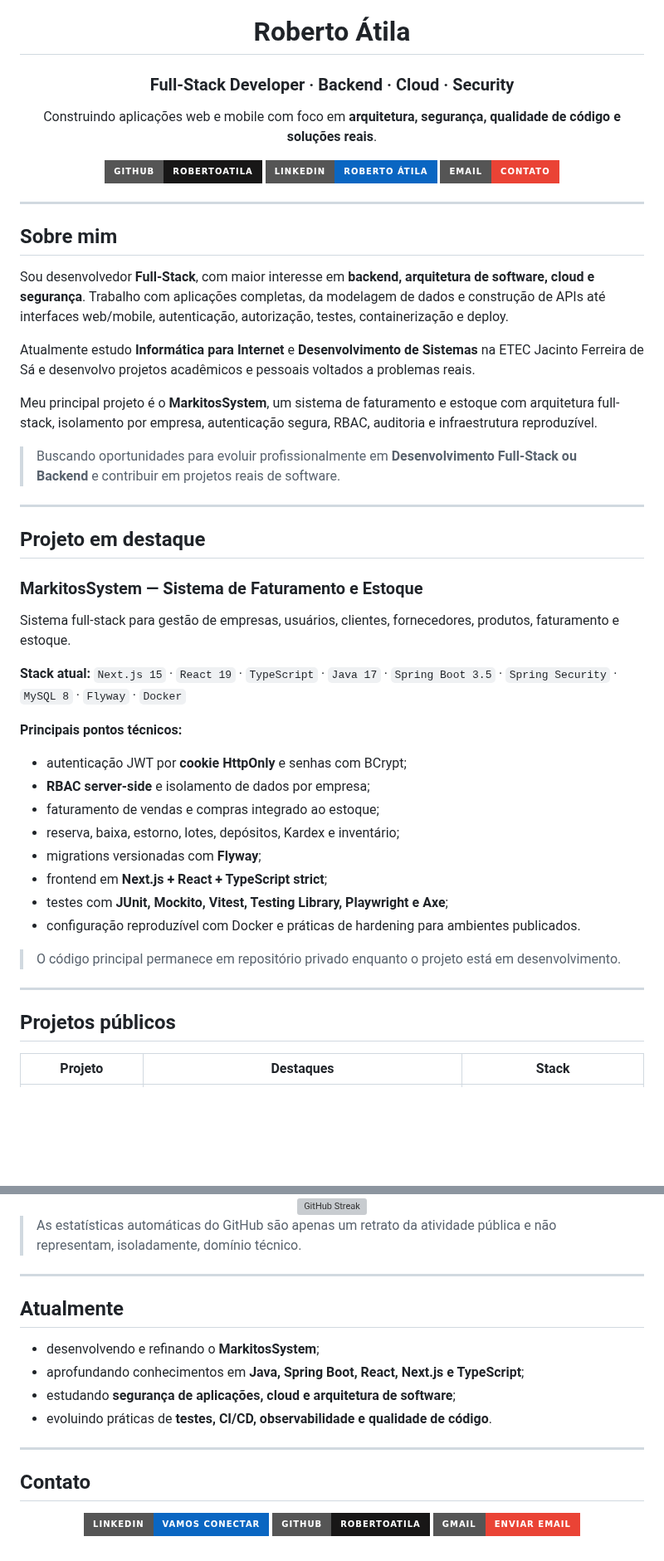
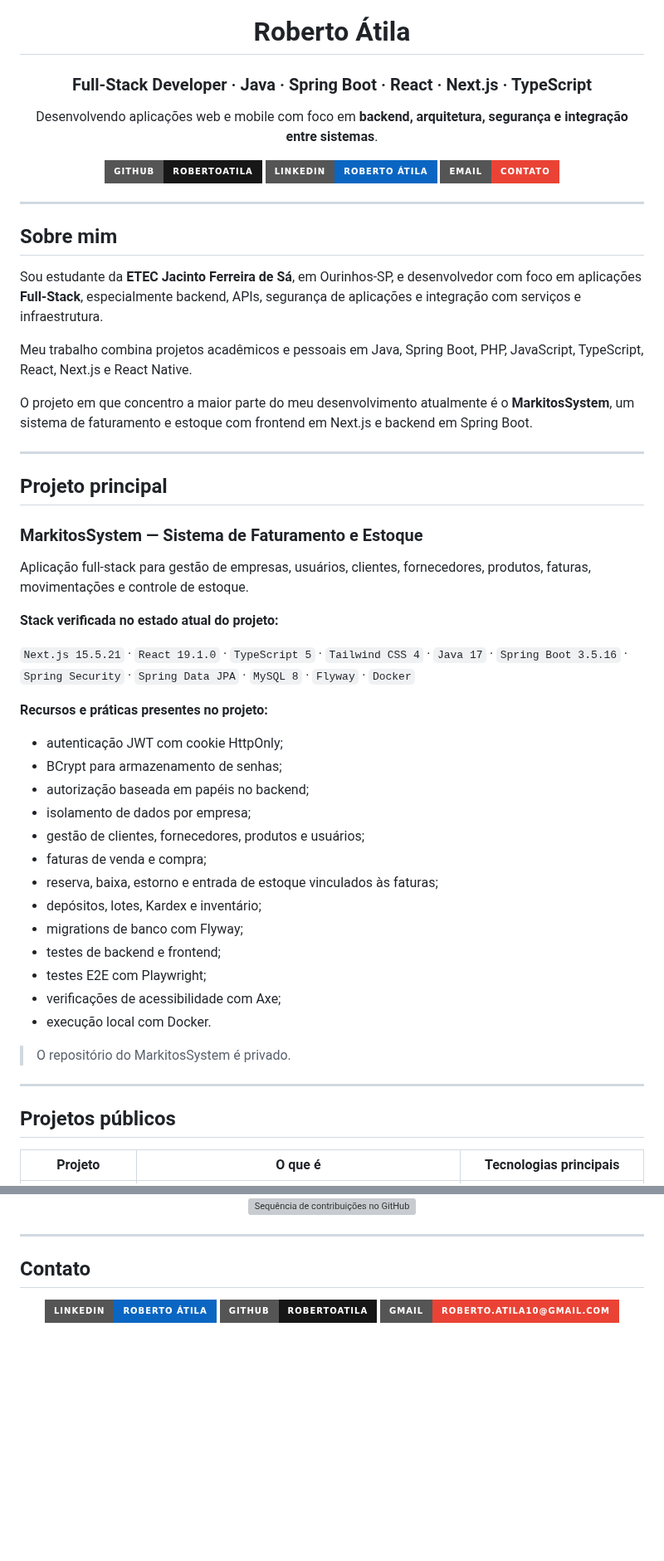
Before and after one commit to robertoatila/robertoatila, a Markdown page: README.md, 2 parts joined by grey strips. Shown at 83% size. Rendered like a GitHub page; badges without logos; blank space fills up the shorter version; grey boxes are pictures that could not be loaded.

Commit message:
docs: correct profile README after repository audit

```diff
--- a/README.md
+++ b/README.md
@@ -2,9 +2,9 @@
 
 # Roberto Átila
 
-### Full-Stack Developer · Backend · Cloud · Security
+### Full-Stack Developer · Java · Spring Boot · React · Next.js · TypeScript
 
-Construindo aplicações web e mobile com foco em **arquitetura, segurança, qualidade de código e soluções reais**.
+Desenvolvendo aplicações web e mobile com foco em **backend, arquitetura, segurança e integração entre sistemas**.
 
 [![GitHub](https://img.shields.io/badge/GitHub-robertoatila-181717?style=for-the-badge&logo=github)](https://github.com/robertoatila)
 [![LinkedIn](https://img.shields.io/badge/LinkedIn-Roberto_Átila-0A66C2?style=for-the-badge&logo=linkedin&logoColor=white)](https://www.linkedin.com/in/roberto-%C3%A1tila-almeida-azevedo-0a64412b4/)
@@ -16,40 +16,45 @@ Construindo aplicações web e mobile com foco em **arquitetura, segurança, qua
 
 ## Sobre mim
 
-Sou desenvolvedor **Full-Stack**, com maior interesse em **backend, arquitetura de software, cloud e segurança**. Trabalho com aplicações completas, da modelagem de dados e construção de APIs até interfaces web/mobile, autenticação, autorização, testes, containerização e deploy.
+Sou estudante da **ETEC Jacinto Ferreira de Sá**, em Ourinhos-SP, e desenvolvedor com foco em aplicações **Full-Stack**, especialmente backend, APIs, segurança de aplicações e integração com serviços e infraestrutura.
 
-Atualmente estudo **Informática para Internet** e **Desenvolvimento de Sistemas** na ETEC Jacinto Ferreira de Sá e desenvolvo projetos acadêmicos e pessoais voltados a problemas reais.
+Meu trabalho combina projetos acadêmicos e pessoais em Java, Spring Boot, PHP, JavaScript, TypeScript, React, Next.js e React Native.
 
-Meu principal projeto é o **MarkitosSystem**, um sistema de faturamento e estoque com arquitetura full-stack, isolamento por empresa, autenticação segura, RBAC, auditoria e infraestrutura reproduzível.
-
-> Buscando oportunidades para evoluir profissionalmente em **Desenvolvimento Full-Stack ou Backend** e contribuir em projetos reais de software.
+O projeto em que concentro a maior parte do meu desenvolvimento atualmente é o **MarkitosSystem**, um sistema de faturamento e estoque com frontend em Next.js e backend em Spring Boot.
 
 ---
 
-## Projeto em destaque
+## Projeto principal
 
 ### MarkitosSystem — Sistema de Faturamento e Estoque
 
-Sistema full-stack para gestão de empresas, usuários, clientes, fornecedores, produtos, faturamento e estoque.
+Aplicação full-stack para gestão de empresas, usuários, clientes, fornecedores, produtos, faturas, movimentações e controle de estoque.
 
-**Stack atual:** `Next.js 15` · `React 19` · `TypeScript` · `Java 17` · `Spring Boot 3.5` · `Spring Security` · `MySQL 8` · `Flyway` · `Docker`
+**Stack verificada no estado atual do projeto:**
 
-**Principais pontos técnicos:**
+`Next.js 15.5.21` · `React 19.1.0` · `TypeScript 5` · `Tailwind CSS 4` · `Java 17` · `Spring Boot 3.5.16` · `Spring Security` · `Spring Data JPA` · `MySQL 8` · `Flyway` · `Docker`
 
-- autenticação JWT por **cookie HttpOnly** e senhas com BCrypt;
-- **RBAC server-side** e isolamento de dados por empresa;
-- faturamento de vendas e compras integrado ao estoque;
-- reserva, baixa, estorno, lotes, depósitos, Kardex e inventário;
-- migrations versionadas com **Flyway**;
-- frontend em **Next.js + React + TypeScript strict**;
-- testes com **JUnit, Mockito, Vitest, Testing Library, Playwright e Axe**;
-- configuração reproduzível com Docker e práticas de hardening para ambientes publicados.
+**Recursos e práticas presentes no projeto:**
 
-> O código principal permanece em repositório privado enquanto o projeto está em desenvolvimento.
+- autenticação JWT com cookie HttpOnly;
+- BCrypt para armazenamento de senhas;
+- autorização baseada em papéis no backend;
+- isolamento de dados por empresa;
+- gestão de clientes, fornecedores, produtos e usuários;
+- faturas de venda e compra;
+- reserva, baixa, estorno e entrada de estoque vinculados às faturas;
+- depósitos, lotes, Kardex e inventário;
+- migrations de banco com Flyway;
+- testes de backend e frontend;
+- testes E2E com Playwright;
+- verificações de acessibilidade com Axe;
+- execução local com Docker.
+
+> O repositório do MarkitosSystem é privado.
 
 ---
 
 ## Projetos públicos
 
-| Projeto | Destaques | Stack |
+| Projeto | O que é | Tecnologias principais |
 | --- | --- | --- |
@@ -117,20 +112,9 @@ Sistema full-stack para gestão de empresas, usuários, clientes, fornecedores,
 
 <br/>
 
-<img src="https://streak-stats.demolab.com?user=robertoatila&hide_border=true&locale=pt_BR" alt="GitHub Streak" />
+<img src="https://streak-stats.demolab.com?user=robertoatila&hide_border=true&locale=pt_BR" alt="Sequência de contribuições no GitHub" />
 
 </div>
-
-> As estatísticas automáticas do GitHub são apenas um retrato da atividade pública e não representam, isoladamente, domínio técnico.
-
----
-
-## Atualmente
-
-- desenvolvendo e refinando o **MarkitosSystem**;
-- aprofundando conhecimentos em **Java, Spring Boot, React, Next.js e TypeScript**;
-- estudando **segurança de aplicações, cloud e arquitetura de software**;
-- evoluindo práticas de **testes, CI/CD, observabilidade e qualidade de código**.
 
 ---
 
@@ -138,8 +122,8 @@ Sistema full-stack para gestão de empresas, usuários, clientes, fornecedores,
 
 <div align="center">
 
-[![LinkedIn](https://img.shields.io/badge/LinkedIn-Vamos_conectar-0A66C2?style=for-the-badge&logo=linkedin&logoColor=white)](https://www.linkedin.com/in/roberto-%C3%A1tila-almeida-azevedo-0a64412b4/)
+[![LinkedIn](https://img.shields.io/badge/LinkedIn-Roberto_Átila-0A66C2?style=for-the-badge&logo=linkedin&logoColor=white)](https://www.linkedin.com/in/roberto-%C3%A1tila-almeida-azevedo-0a64412b4/)
 [![GitHub](https://img.shields.io/badge/GitHub-robertoatila-181717?style=for-the-badge&logo=github)](https://github.com/robertoatila)
-[![Gmail](https://img.shields.io/badge/Gmail-Enviar_email-EA4335?style=for-the-badge&logo=gmail&logoColor=white)](mailto:roberto.atila10@gmail.com)
+[![Gmail](https://img.shields.io/badge/Gmail-roberto.atila10%40gmail.com-EA4335?style=for-the-badge&logo=gmail&logoColor=white)](mailto:roberto.atila10@gmail.com)
 
 </div>
```
Also changed, not shown: other parts of README.md (+14 -24 lines).
